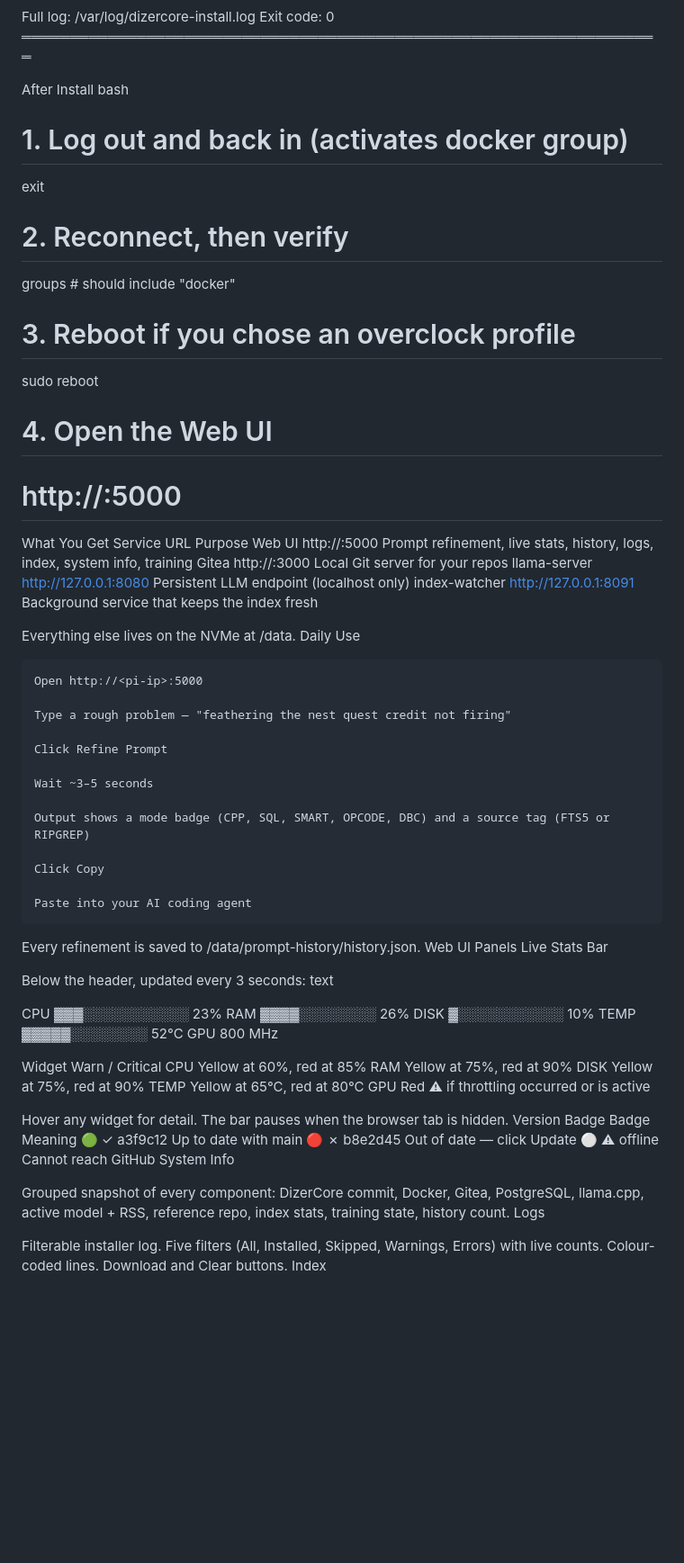
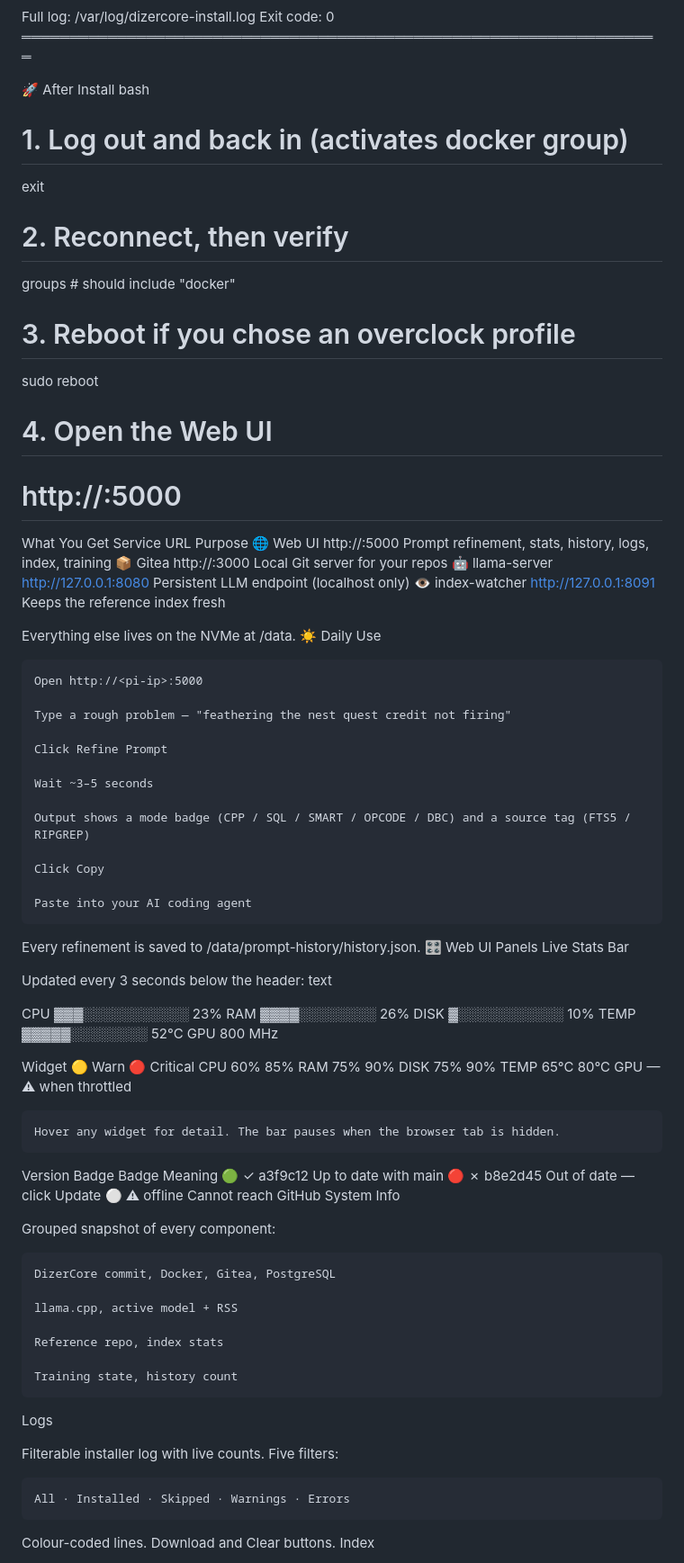
Before and after one commit to vekzla/DizerCore-AI.Assistant, a Markdown page: README.md, the part around one of its changes. Shown at 90% size. GitHub-like rendering; blank space fills up the shorter version.

```diff
--- a/README.md
+++ b/README.md
@@ -123,14 +167,14 @@ text
   Exit code: 0
 ═══════════════════════════════════════════════════════════════════
 
-After Install
+🚀 After Install
 bash
 
 # 1. Log out and back in (activates docker group)
 exit
 
 # 2. Reconnect, then verify
-groups         # should include "docker"
+groups          # should include "docker"
 
 # 3. Reboot if you chose an overclock profile
 sudo reboot
@@ -140,13 +184,13 @@ sudo reboot
 
 What You Get
 Service	URL	Purpose
-Web UI	http://<pi-ip>:5000	Prompt refinement, live stats, history, logs, index, system info, training
-Gitea	http://<pi-ip>:3000	Local Git server for your repos
-llama-server	http://127.0.0.1:8080	Persistent LLM endpoint (localhost only)
-index-watcher	http://127.0.0.1:8091	Background service that keeps the index fresh
+🌐 Web UI	http://<pi-ip>:5000	Prompt refinement, stats, history, logs, index, training
+📦 Gitea	http://<pi-ip>:3000	Local Git server for your repos
+🤖 llama-server	http://127.0.0.1:8080	Persistent LLM endpoint (localhost only)
+👁️ index-watcher	http://127.0.0.1:8091	Keeps the reference index fresh
 
 Everything else lives on the NVMe at /data.
-Daily Use
+☀️ Daily Use
 
     Open http://<pi-ip>:5000
 
@@ -156,30 +200,31 @@ Daily Use
 
     Wait ~3–5 seconds
 
-    Output shows a mode badge (CPP, SQL, SMART, OPCODE, DBC) and a source tag (FTS5 or RIPGREP)
+    Output shows a mode badge (CPP / SQL / SMART / OPCODE / DBC) and a source tag (FTS5 / RIPGREP)
 
     Click Copy
 
     Paste into your AI coding agent
 
 Every refinement is saved to /data/prompt-history/history.json.
-Web UI Panels
+🎛️ Web UI Panels
 Live Stats Bar
 
-Below the header, updated every 3 seconds:
+Updated every 3 seconds below the header:
 text
 
 CPU   ▓▓▓░░░░░░░░░░░  23%    RAM   ▓▓▓▓░░░░░░░░  26%    DISK  ▓░░░░░░░░░░░  10%
 TEMP  ▓▓▓▓▓░░░░░░░░  52°C    GPU   800 MHz
 
-Widget	Warn / Critical
-CPU	Yellow at 60%, red at 85%
-RAM	Yellow at 75%, red at 90%
-DISK	Yellow at 75%, red at 90%
-TEMP	Yellow at 65°C, red at 80°C
-GPU	Red ⚠ if throttling occurred or is active
+Widget	🟡 Warn	🔴 Critical
+CPU	60%	85%
+RAM	75%	90%
+DISK	75%	90%
+TEMP	65°C	80°C
+GPU	—	⚠ when throttled
 
-Hover any widget for detail. The bar pauses when the browser tab is hidden.
+    Hover any widget for detail. The bar pauses when the browser tab is hidden.
+
 Version Badge
 Badge	Meaning
 🟢 ✓ a3f9c12	Up to date with main
@@ -187,9 +232,22 @@ Badge	Meaning
 ⚪ ⚠ offline	Cannot reach GitHub
 System Info
 
-Grouped snapshot of every component: DizerCore commit, Docker, Gitea, PostgreSQL, llama.cpp, active model + RSS, reference repo, index stats, training state, history count.
+Grouped snapshot of every component:
+
+    DizerCore commit, Docker, Gitea, PostgreSQL
+
+    llama.cpp, active model + RSS
+
+    Reference repo, index stats
+
+    Training state, history count
+
 Logs
 
-Filterable installer log. Five filters (All, Installed, Skipped, Warnings, Errors) with live counts. Colour-coded lines. Download and Clear buttons.
+Filterable installer log with live counts. Five filters:
+
+    All · Installed · Skipped · Warnings · Errors
+
+Colour-coded lines. Download and Clear buttons.
 Index
 
```
Also changed, not shown: other parts of README.md (+157 -125 lines).
